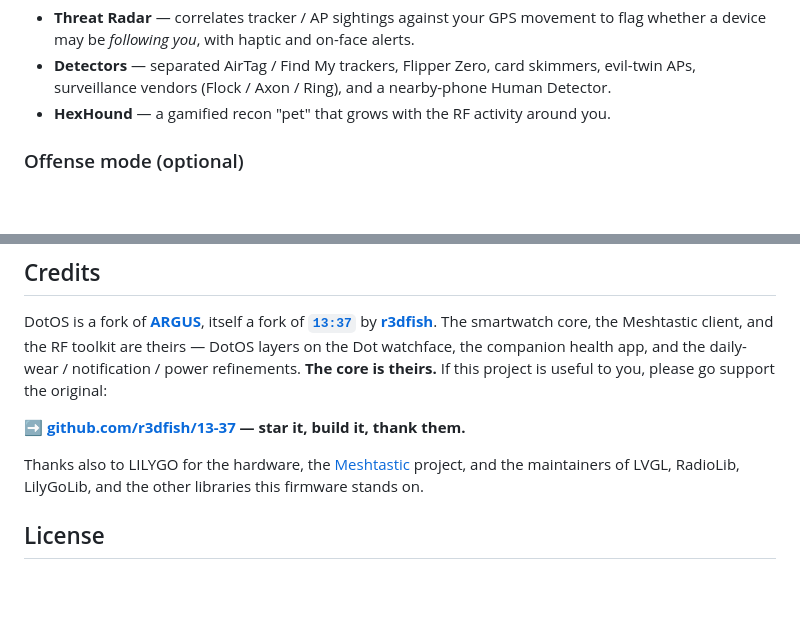
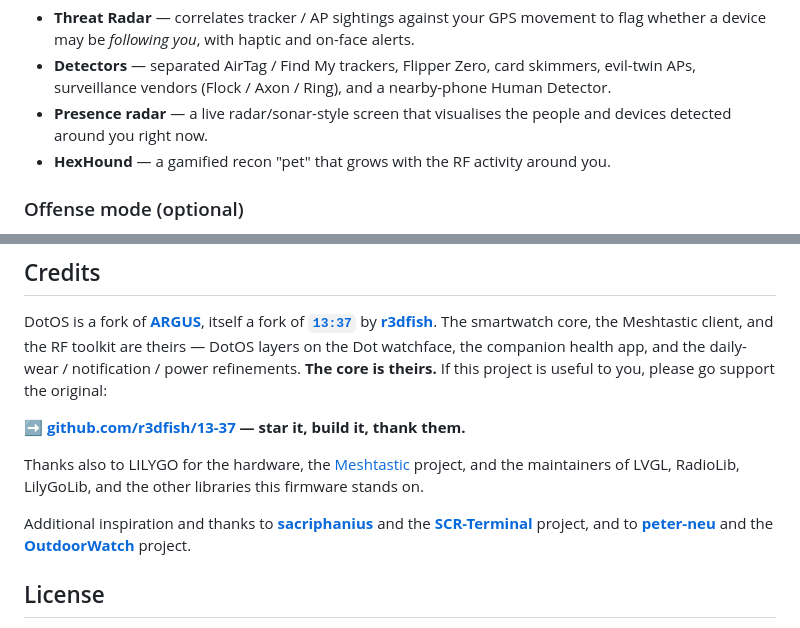
Before and after one commit to Holrigue/DotOS-T-Watch-Ultra-Firmware, a Markdown page: README.md, 2 parts joined by grey strips. Drawn GitHub-style; blank space fills up the shorter version.

Commit message:
docs: add Presence radar app + credit SCR-Terminal and OutdoorWatch
- List the Presence radar (visual radar/sonar presence screen) in the README
  app list.
- Credit sacriphanius / SCR-Terminal and peter-neu / OutdoorWatch for
  inspiration, in both the README and the technical reference.

Co-Authored-By: Claude Opus 4.8 <noreply@anthropic.com>

```diff
--- a/README.md
+++ b/README.md
@@ -31,6 +31,7 @@
 **Anti-surveillance**
 - **Threat Radar** — correlates tracker / AP sightings against your GPS movement to flag whether a device may be *following you*, with haptic and on-face alerts.
 - **Detectors** — separated AirTag / Find My trackers, Flipper Zero, card skimmers, evil-twin APs, surveillance vendors (Flock / Axon / Ring), and a nearby-phone Human Detector.
+- **Presence radar** — a live radar/sonar-style screen that visualises the people and devices detected around you right now.
 - **HexHound** — a gamified recon "pet" that grows with the RF activity around you.
 
 ### Offense mode (optional)
@@ -96,6 +97,8 @@ DotOS is a fork of **[ARGUS](https://github.com/h4d35x0/argus)**, itself a fork
 
 Thanks also to LILYGO for the hardware, the [Meshtastic](https://meshtastic.org/) project, and the maintainers of LVGL, RadioLib, LilyGoLib, and the other libraries this firmware stands on.
 
+Additional inspiration and thanks to **[sacriphanius](https://gitlab.com/sacriphanius)** and the **[SCR-Terminal](https://gitlab.com/sacriphanius/scr-terminal)** project, and to **[peter-neu](https://github.com/peter-neu)** and the **[OutdoorWatch](https://github.com/peter-neu/t-watch_ultra)** project.
+
 ## License
 
 MIT (see [LICENSE](LICENSE)) for everything under `src/`, `scripts/`, and the project configuration. DotOS retains the upstream projects' licenses and copyright where their code is used; the full third-party license list is in the [Technical Reference](docs/REFERENCE.md#third-party-licenses).
```
Also changed, not shown: docs/REFERENCE.md (+2 -0 lines).
